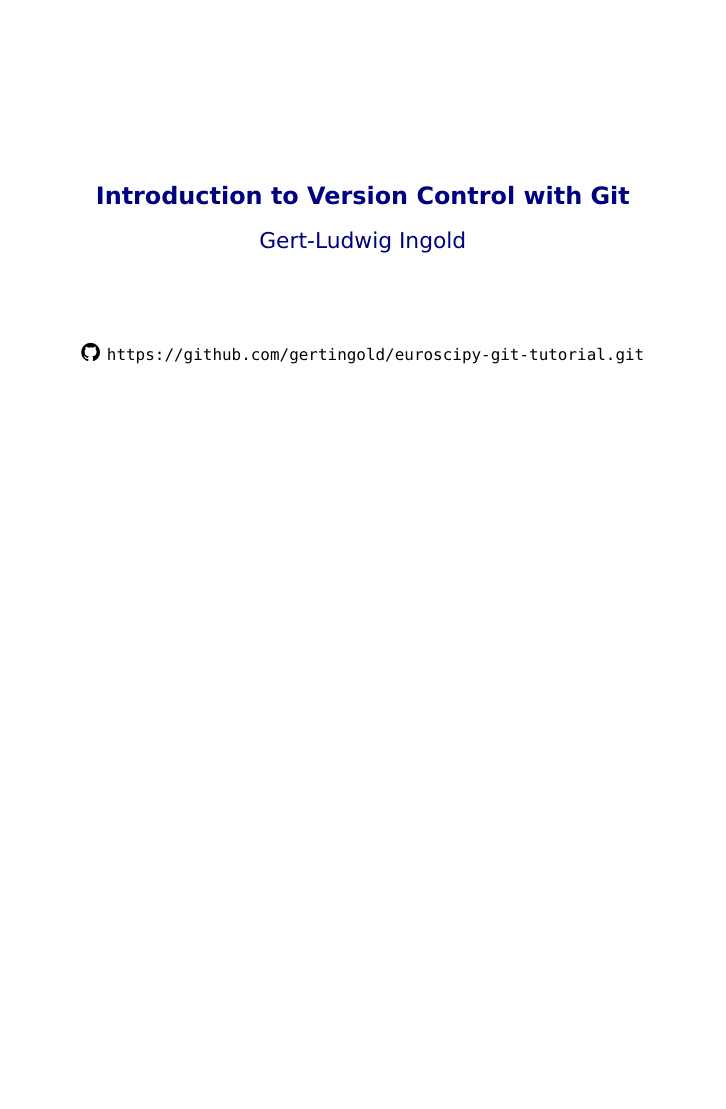
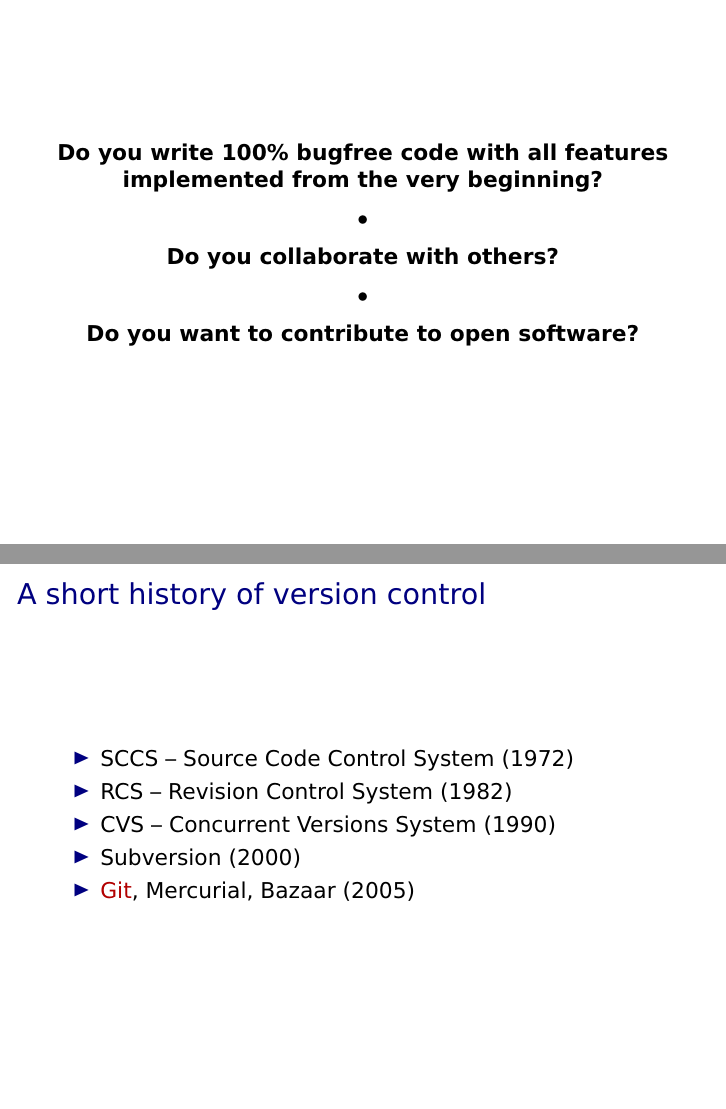
Before and after one commit to gertingold/euroscipy-git-tutorial, LaTeX slides (presentation.tex): the whole page before the commit and pages 4 and 5 of 6 after it, the two joined at a grey line, the shorter picture padded with empty space. Compiled offline with XeLaTeX.

Commit message:
material to presentation added

```diff
--- a/presentation.tex
+++ b/presentation.tex
@@ -53,3 +53,32 @@
  \end{center}
 \end{frame}
 
+\begin{frame}
+ \begin{center}
+  \bfseries
+  \uncover<1->{Do you write 100\% bugfree code with all features implemented from the very
+	       beginning?}
+
+  \vspace{0.2truecm}
+  \uncover<2->{\textbullet}
+
+  \vspace{0.2truecm}
+  \uncover<2->{Do you collaborate with others?}
+
+  \vspace{0.2truecm}
+  \uncover<3->{\textbullet}
+
+  \vspace{0.2truecm}
+  \uncover<3->{Do you want to contribute to open software?}
+ \end{center}
+\end{frame}
+
+\begin{frame}{A short history of version control}
+ \begin{itemize}
+  \item SCCS -- Source Code Control System (1972)
+  \item RCS -- Revision Control System (1982)
+  \item CVS -- Concurrent Versions System (1990)
+  \item Subversion (2000)
+  \item \alert{Git}, Mercurial, Bazaar (2005)
+ \end{itemize}
+\end{frame}
```
Also changed, not shown: presentation.tex (6 more changed lines).
